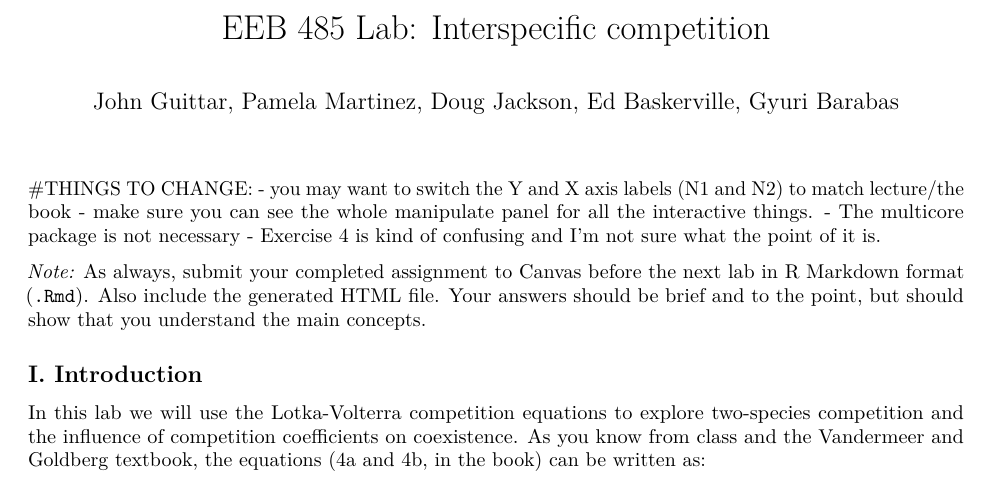
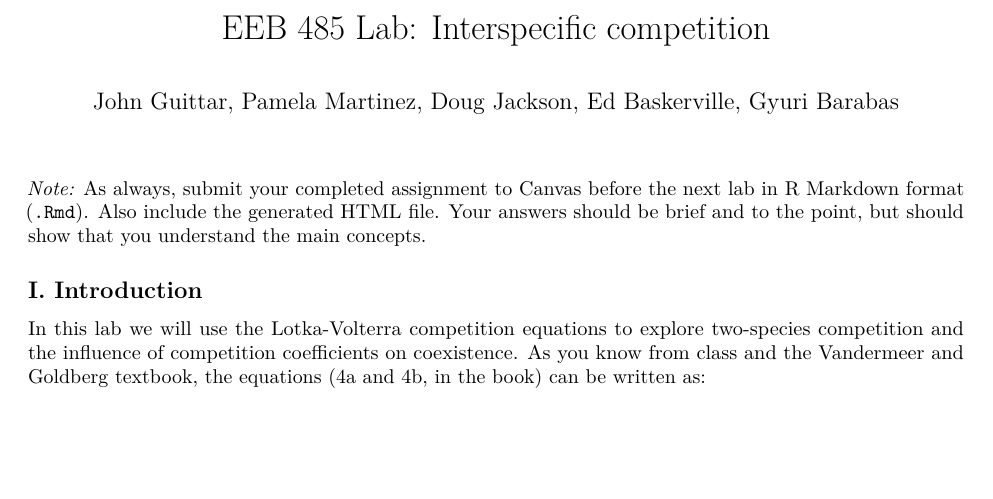
Before and after one commit to gmfitch/UM_Popcom, an R Markdown document (InterspecificCompetition.Rmd): part of page 1 of 3, cut so that both start at the same text, the shorter picture padded with empty space. Rendered offline with R 4.5, knitr and Pandoc, then LaTeX, with nearby package versions.

Commit message:
Update InterspecificCompetition.Rmd

```diff
--- a/InterspecificCompetition.Rmd
+++ b/InterspecificCompetition.Rmd
@@ -3,12 +3,6 @@ title: 'EEB 485 Lab: Interspecific competition'
 author: "John Guittar, Pamela Martinez, Doug Jackson, Ed Baskerville, Gyuri Barabas"
 output: pdf_document
 ---
-
-#THINGS TO CHANGE:
-- you may want to switch the Y and X axis labels (N1 and N2) to match lecture/the book
-- make sure you can see the whole manipulate panel for all the interactive things.
-- The multicore package is not necessary
-- Exercise 4 is kind of confusing and I'm not sure what the point of it is.
 
 <br><br>
 *Note:* As always, submit your completed assignment to Canvas before the next lab in R Markdown format (`.Rmd`). Also include the generated HTML file. Your answers should be brief and to the point, but should show that you understand the main concepts.
```
